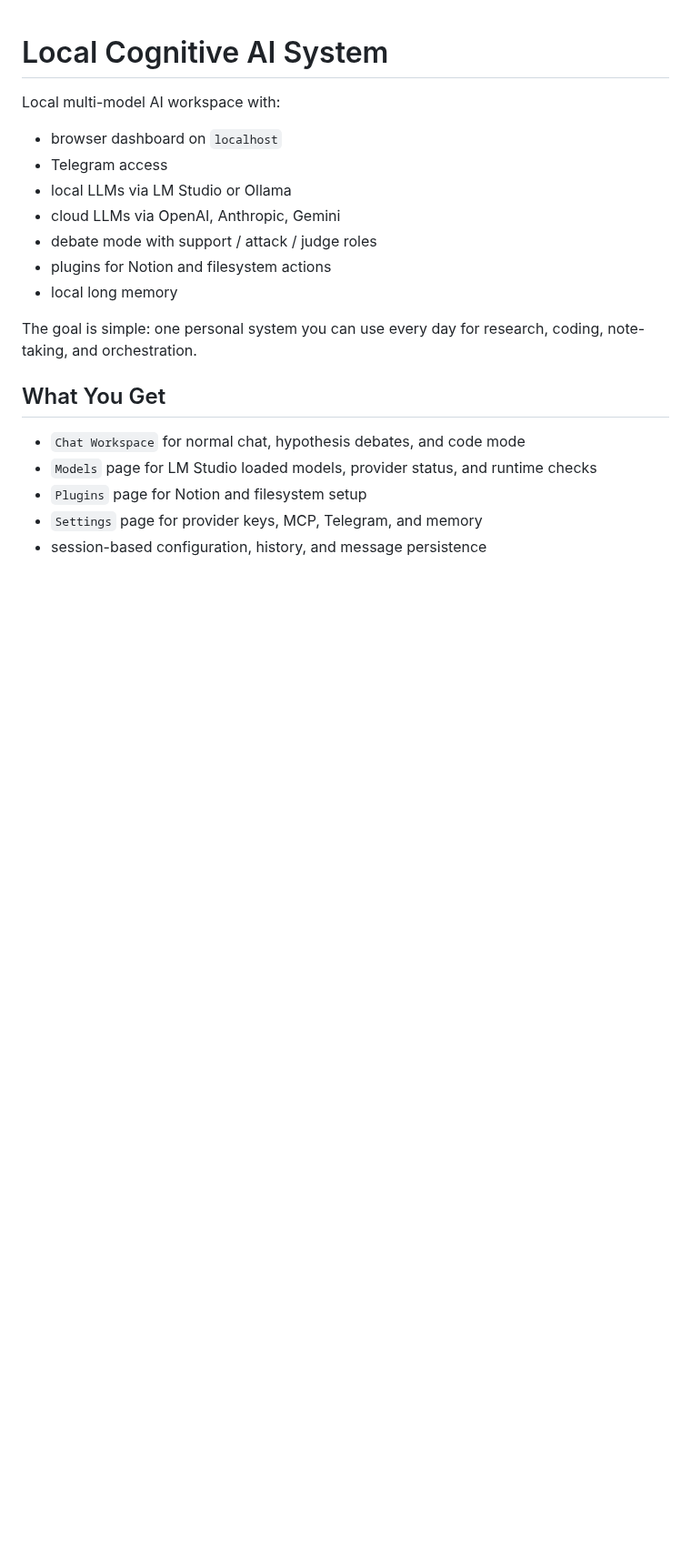
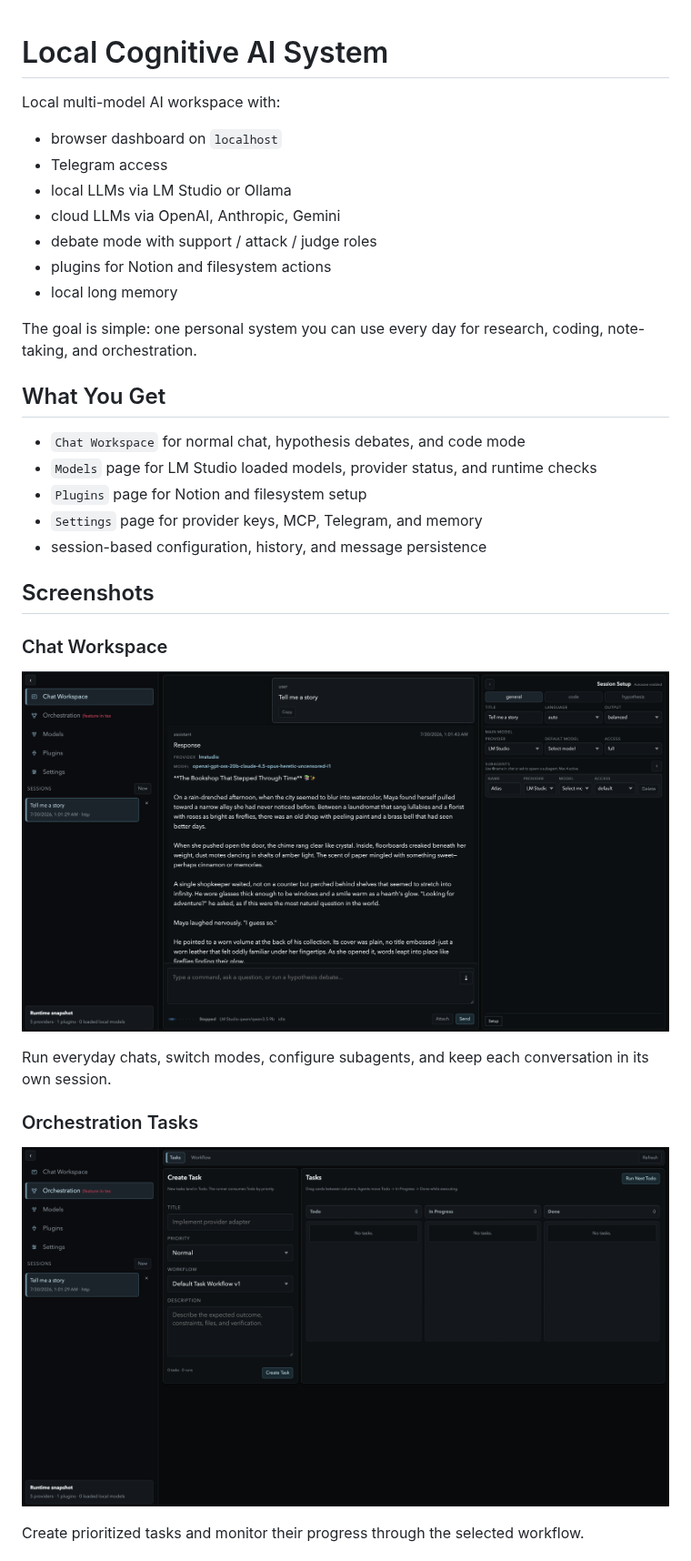
Before and after one commit to Ilyaberdar/local-cognitive-AI-system, a Markdown page: README.md, the part around one of its changes. Shown at 91% size. Drawn GitHub-style; pictures changed too: images/chat-workspace.png (added), images/orchestration-tasks.png (added); blank space fills up the shorter version.

```diff
--- a/README.md
+++ b/README.md
@@ -19,3 +19,18 @@ The goal is simple: one personal system you can use every day for research, codi
 - `Plugins` page for Notion and filesystem setup
 - `Settings` page for provider keys, MCP, Telegram, and memory
 - session-based configuration, history, and message persistence
+
+## Screenshots
+
+### Chat Workspace
+
+![Chat Workspace with a session, generated response, and per-session setup](images/chat-workspace.png)
+
+Run everyday chats, switch modes, configure subagents, and keep each conversation in its own session.
+
+### Orchestration Tasks
+
+![Orchestration task board with Todo, In Progress, and Done columns](images/orchestration-tasks.png)
+
+Create prioritized tasks and monitor their progress through the selected workflow.
+
```
Also changed, not shown: other parts of README.md (+17 -0 lines), images/model-catalog.png (added), images/runtime-settings.png (added), images/workflow-builder.png (added).
